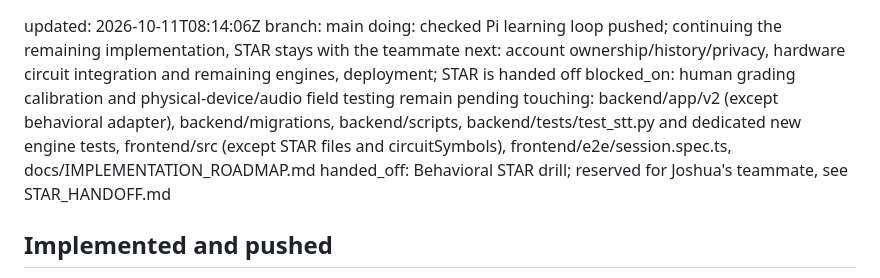
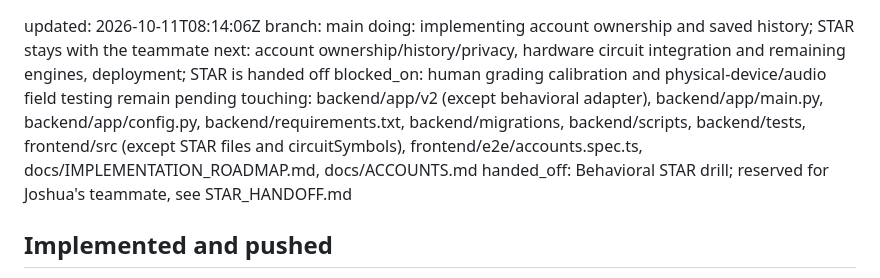
Before and after one commit to vhugo23/Bezalel, a Markdown page: mailbox/josh-agent/STATUS.md, the part around the change. GitHub-like rendering.

Commit message:
mailbox: josh-agent account-ownership-slice

```diff
--- a/mailbox/josh-agent/STATUS.md
+++ b/mailbox/josh-agent/STATUS.md
@@ -1,9 +1,9 @@
 updated: 2026-10-11T08:14:06Z
 branch: main
-doing: checked Pi learning loop pushed; continuing the remaining implementation, STAR stays with the teammate
+doing: implementing account ownership and saved history; STAR stays with the teammate
 next: account ownership/history/privacy, hardware circuit integration and remaining engines, deployment; STAR is handed off
 blocked_on: human grading calibration and physical-device/audio field testing remain pending
-touching: backend/app/v2 (except behavioral adapter), backend/migrations, backend/scripts, backend/tests/test_stt.py and dedicated new engine tests, frontend/src (except STAR files and circuitSymbols), frontend/e2e/session.spec.ts, docs/IMPLEMENTATION_ROADMAP.md
+touching: backend/app/v2 (except behavioral adapter), backend/app/main.py, backend/app/config.py, backend/requirements.txt, backend/migrations, backend/scripts, backend/tests, frontend/src (except STAR files and circuitSymbols), frontend/e2e/accounts.spec.ts, docs/IMPLEMENTATION_ROADMAP.md, docs/ACCOUNTS.md
 handed_off: Behavioral STAR drill; reserved for Joshua's teammate, see STAR_HANDOFF.md
 
 ## Implemented and pushed
```
